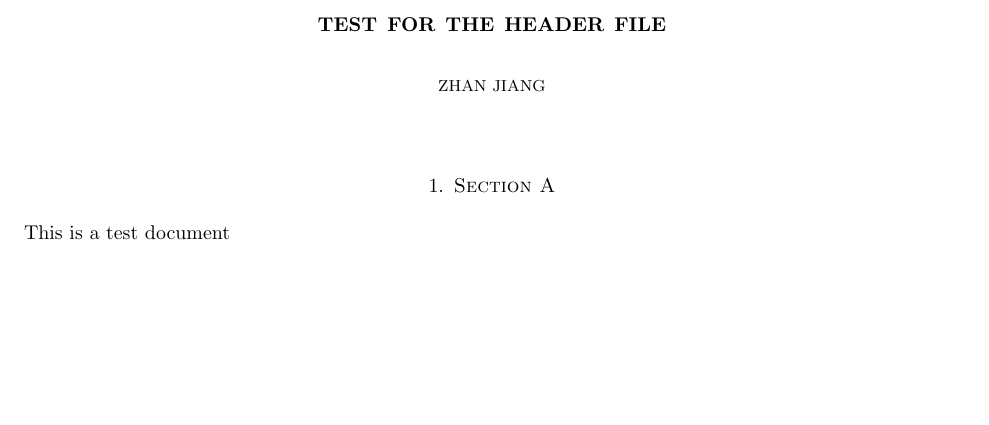
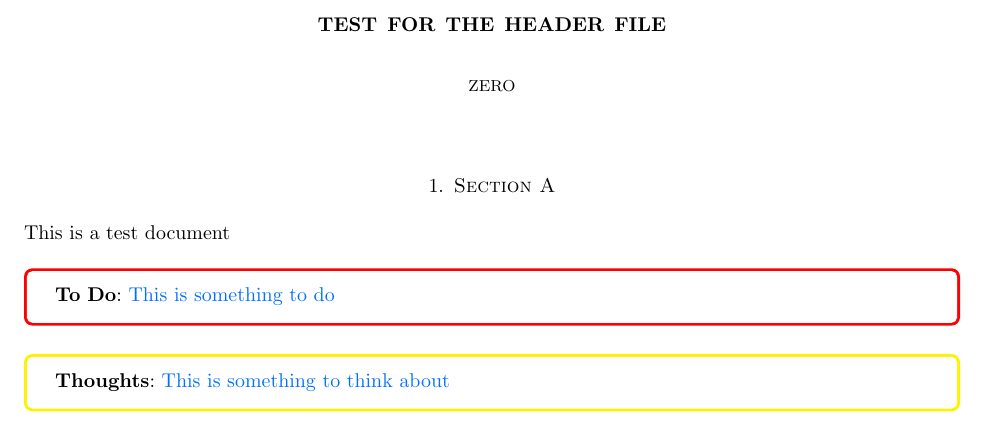
Before and after one commit to zeromath/LaTeX_Header_Files, a LaTeX paper (main.tex, which reads _header.tex): part of the page, cut so that both start at the same text, the shorter picture padded with empty space. Compiled offline with pdfLaTeX.

Commit message:
3rd version: colorbox package added

```diff
--- a/_header.tex
+++ b/_header.tex
@@ -5,7 +5,7 @@
 \usepackage{stmaryrd}
 \usepackage{mathtools}
 \usepackage{subfiles}
-\usepackage{enumerate}
+%\usepackage{enumerate}
 \usepackage{fullpage}
 \usepackage{tikz}
 % \usepackage{marginnote}
@@ -22,6 +22,9 @@
 % \usepackage{fancyhdr}
 \usepackage[all]{xy}
 \usepackage[capitalize]{cleveref}
+\usepackage{thmtools}
+\usepackage[shortlabels]{enumitem}
+\usepackage[many]{tcolorbox}
 
 
 
@@ -58,9 +61,10 @@
 \newtheorem{rmk}[thm]{Remark}
 \newtheorem{setup}[thm]{Setup}
 \newtheorem{cond}[thm]{Condition}
-\newtheorem{cons}[thm]{Construction}
+\newtheorem{cst}[thm]{Construction}
 \newtheorem{obs}[thm]{Observation}
 \newtheorem{ques}[thm]{Question}
+\newtheorem{dis}[thm]{Discussion}
 
 \newtheorem*{rmk*}{Remark}
 \newtheorem*{setup*}{Setup}
@@ -68,12 +72,38 @@
 \newtheorem*{cons*}{Construction}
 \newtheorem*{obs*}{Observation}
 \newtheorem*{ques*}{Question}
+\newtheorem*{dis*}{Discussion}
 
 \numberwithin{equation}{section}
 
 
+% for ref to list in theorems, etc...
+
+\newlist{thmlist}{enumerate}{1}
+\setlist[thmlist]{label=(\roman{thmlisti}),
+                  ref=\thethm.(\roman{thmlisti}),
+                  noitemsep}
+
+\Crefname{listthm}{Theorem}{Theorems}
+\Crefname{listlem}{Lemma}{Lemmas}
+\Crefname{listprop}{Proposition}{Propositions}
+\Crefname{listcor}{Corollary}{Corollaries}
+\Crefname{listfact}{Fact}{Facts}
+\Crefname{listconj}{Conjecture}{Conjectures}
+\Crefname{listclm}{Claim}{Claims}
+
+\addtotheorempostheadhook[thm]{\crefalias{thmlisti}{listthm}}
+\addtotheorempostheadhook[lem]{\crefalias{thmlisti}{listlem}}
+\addtotheorempostheadhook[prop]{\crefalias{thmlisti}{listprop}}
+\addtotheorempostheadhook[cor]{\crefalias{thmlisti}{listcor}}
+\addtotheorempostheadhook[fact]{\crefalias{thmlisti}{listfact}}
+\addtotheorempostheadhook[clm]{\crefalias{thmlisti}{listclm}}
+\addtotheorempostheadhook[conj]{\crefalias{thmlisti}{listconj}}
+
+
+% My Math operators
+\DeclareMathOperator{\ad}{ad}
 \DeclareMathOperator{\an}{an}
-\DeclareMathOperator{\ad}{ad}
 \DeclareMathOperator{\aim}{Im}
 \DeclareMathOperator{\aut}{Aut}
 \DeclareMathOperator{\aend}{End}
@@ -98,6 +128,7 @@
 \DeclareMathOperator{\op}{op}
 \DeclareMathOperator{\ord}{ord}
 \DeclareMathOperator{\Pic}{Pic}
+\DeclareMathOperator{\pr}{pr}
 \DeclareMathOperator{\proj}{Proj}
 \DeclareMathOperator{\pd}{pd}
 \DeclareMathOperator{\red}{red}
@@ -110,6 +141,7 @@
 \DeclareMathOperator{\soc}{soc}
 \DeclareMathOperator{\spec}{Spec}
 \DeclareMathOperator{\supp}{Supp}
+\DeclareMathOperator{\sym}{Sym}
 \DeclareMathOperator{\tor}{Tor}
 \DeclareMathOperator{\upth}{th}
 
@@ -319,3 +351,34 @@
   % urlcolor = magenta,
   allcolors = zhan
 }
+
+\newtcolorbox{mybox}[3][beamer]{
+    colback=white,
+    coltitle=black,
+    colframe=#3,
+    coltext=zhan,
+    title={\textbf{#2}},
+    valign=top,
+    halign=left,
+    before skip=0.5cm,
+    after skip=0.5cm,
+    attach title to upper,
+    after title={:\ },
+    #1
+}
+
+\newenvironment{todobox}
+    {
+    \begin{mybox}[]{To Do}{red}
+    }
+    {
+    \end{mybox}
+    }
+
+\newenvironment{thoughts}
+    {
+    \begin{mybox}[]{Thoughts}{yellow}
+    }
+    {
+    \end{mybox}
+    }
--- a/main.tex
+++ b/main.tex
@@ -2,11 +2,19 @@
 
 \begin{document}
 \title{Test for the Header File}
-\author{Zhan Jiang}
+\author{ZERO}
 % \thanks{}
 
 \maketitle
 
 \section{Section A}
 This is a test document
+
+\begin{todobox}
+  This is something to do
+\end{todobox}
+
+\begin{thoughts}
+  This is something to think about
+\end{thoughts}
 \end{document}
```
